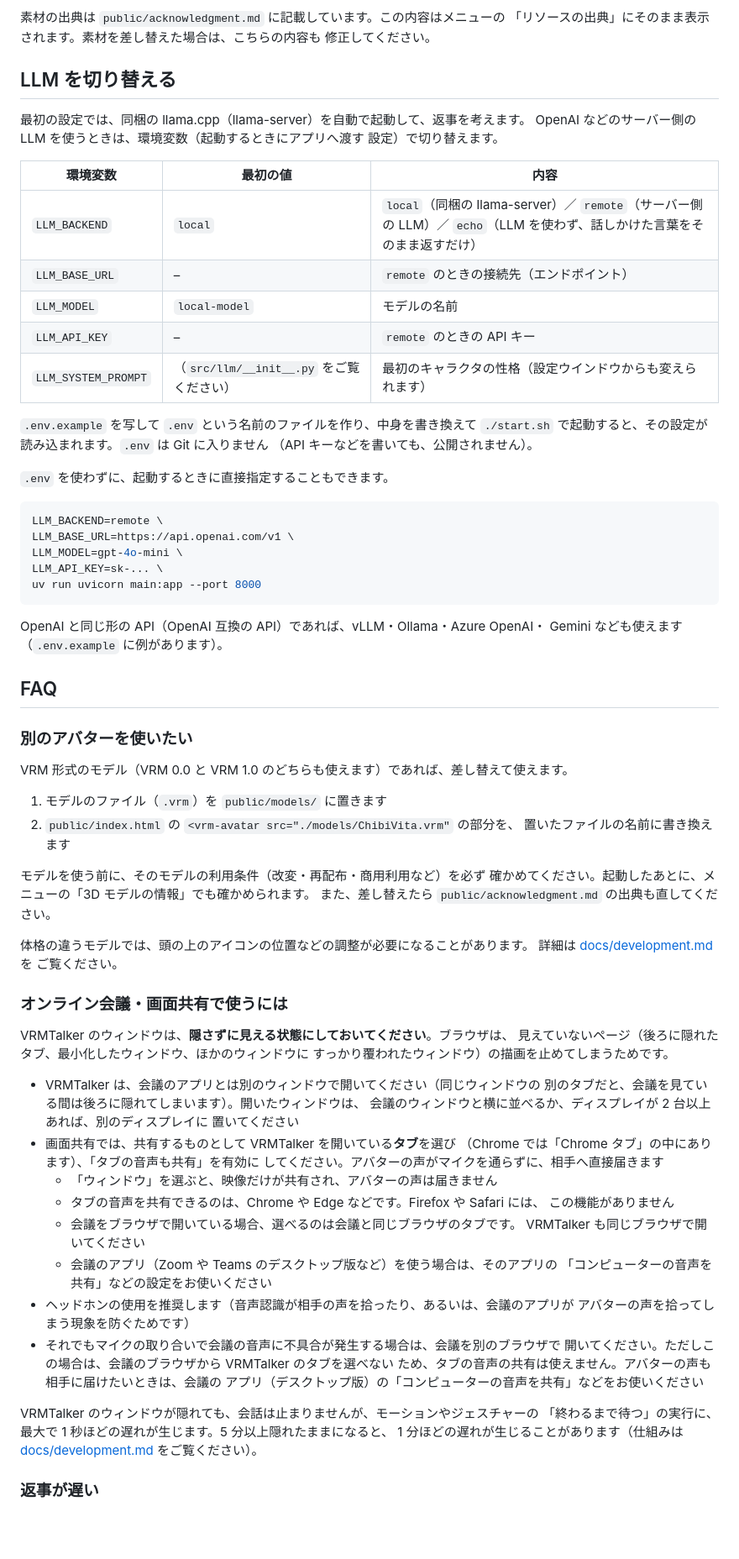
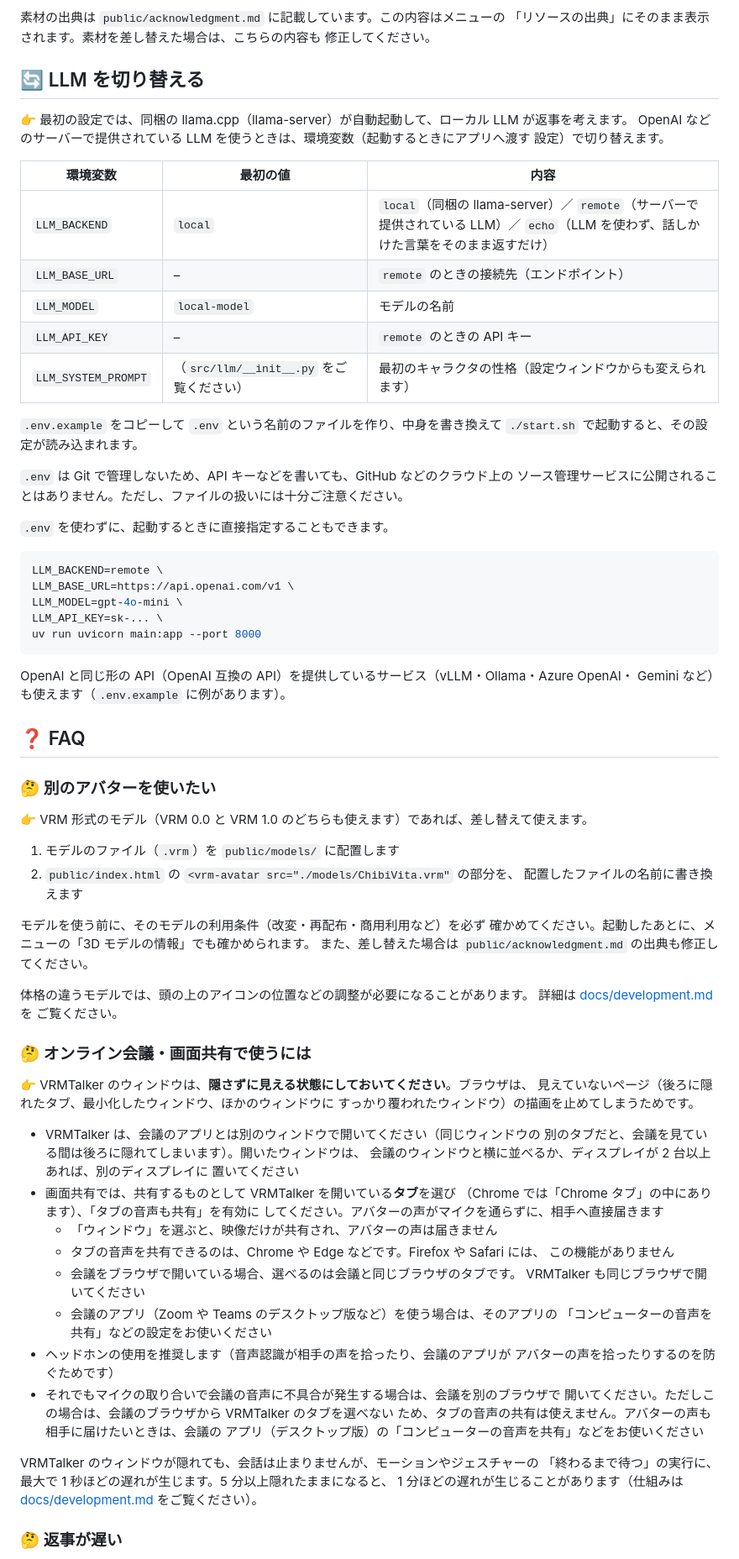
Before and after one commit to mizuki-tokyo/VRMTalker, a Markdown page: README.md, the part around one of its changes. Shown at 84% size. GitHub-like rendering; blank space fills up the shorter version.

````diff
--- a/README.md
+++ b/README.md
@@ -197,23 +198,26 @@ http://localhost:8000/api/speakers を開いても確かめられます。
 「リソースの出典」にそのまま表示されます。素材を差し替えた場合は、こちらの内容も
 修正してください。
 
-## LLM を切り替える
+<a id="llm-を切り替える"></a>
+## 🔄 LLM を切り替える
 
-最初の設定では、同梱の llama.cpp（llama-server）を自動で起動して、返事を考えます。
-OpenAI などのサーバー側の LLM を使うときは、環境変数（起動するときにアプリへ渡す
+👉 最初の設定では、同梱の llama.cpp（llama-server）が自動起動して、ローカル LLM が返事を考えます。
+OpenAI などのサーバーで提供されている LLM を使うときは、環境変数（起動するときにアプリへ渡す
 設定）で切り替えます。
 
 | 環境変数 | 最初の値 | 内容 |
 |---|---|---|
-| `LLM_BACKEND` | `local` | `local`（同梱の llama-server）／ `remote`（サーバー側の LLM）／ `echo`（LLM を使わず、話しかけた言葉をそのまま返すだけ） |
+| `LLM_BACKEND` | `local` | `local`（同梱の llama-server）／ `remote`（サーバーで提供されている LLM）／ `echo`（LLM を使わず、話しかけた言葉をそのまま返すだけ） |
 | `LLM_BASE_URL` | – | `remote` のときの接続先（エンドポイント） |
 | `LLM_MODEL` | `local-model` | モデルの名前 |
 | `LLM_API_KEY` | – | `remote` のときの API キー |
-| `LLM_SYSTEM_PROMPT` | （`src/llm/__init__.py` をご覧ください） | 最初のキャラクタの性格（設定ウインドウからも変えられます） |
+| `LLM_SYSTEM_PROMPT` | （`src/llm/__init__.py` をご覧ください） | 最初のキャラクタの性格（設定ウィンドウからも変えられます） |
 
-`.env.example` を写して `.env` という名前のファイルを作り、中身を書き換えて
-`./start.sh` で起動すると、その設定が読み込まれます。`.env` は Git に入りません
-（API キーなどを書いても、公開されません）。
+`.env.example` をコピーして `.env` という名前のファイルを作り、中身を書き換えて
+`./start.sh` で起動すると、その設定が読み込まれます。
+
+`.env` は Git で管理しないため、API キーなどを書いても、GitHub などのクラウド上の
+ソース管理サービスに公開されることはありません。ただし、ファイルの扱いには十分ご注意ください。
 
 `.env` を使わずに、起動するときに直接指定することもできます。
 
@@ -225,30 +229,31 @@ LLM_API_KEY=sk-... \
 uv run uvicorn main:app --port 8000
 ```
 
-OpenAI と同じ形の API（OpenAI 互換の API）であれば、vLLM・Ollama・Azure OpenAI・
-Gemini なども使えます（`.env.example` に例があります）。
+OpenAI と同じ形の API（OpenAI 互換の API）を提供しているサービス（vLLM・Ollama・Azure OpenAI・
+Gemini など）も使えます（`.env.example` に例があります）。
 
-## FAQ
+## ❓ FAQ
 
-### 別のアバターを使いたい
+### 🤔 別のアバターを使いたい
 
-VRM 形式のモデル（VRM 0.0 と VRM 1.0 のどちらも使えます）であれば、差し替えて使えます。
+👉 VRM 形式のモデル（VRM 0.0 と VRM 1.0 のどちらも使えます）であれば、差し替えて使えます。
 
-1. モデルのファイル（`.vrm`）を `public/models/` に置きます
+1. モデルのファイル（`.vrm`）を `public/models/` に配置します
 2. `public/index.html` の `<vrm-avatar src="./models/ChibiVita.vrm"` の部分を、
-   置いたファイルの名前に書き換えます
+   配置したファイルの名前に書き換えます
 
 モデルを使う前に、そのモデルの利用条件（改変・再配布・商用利用など）を必ず
 確かめてください。起動したあとに、メニューの「3D モデルの情報」でも確かめられます。
-また、差し替えたら `public/acknowledgment.md` の出典も直してください。
+また、差し替えた場合は `public/acknowledgment.md` の出典も修正してください。
 
 体格の違うモデルでは、頭の上のアイコンの位置などの調整が必要になることがあります。
 詳細は [docs/development.md](docs/development.md#アバターvrm-モデルを差し替える) を
 ご覧ください。
 
-### オンライン会議・画面共有で使うには
+<a id="オンライン会議画面共有で使うには"></a>
+### 🤔 オンライン会議・画面共有で使うには
 
-VRMTalker のウィンドウは、**隠さずに見える状態にしておいてください**。ブラウザは、
+👉 VRMTalker のウィンドウは、**隠さずに見える状態にしておいてください**。ブラウザは、
 見えていないページ（後ろに隠れたタブ、最小化したウィンドウ、ほかのウィンドウに
 すっかり覆われたウィンドウ）の描画を止めてしまうためです。
 
@@ -266,8 +271,8 @@ VRMTalker のウィンドウは、**隠さずに見える状態にしておい
     VRMTalker も同じブラウザで開いてください
   - 会議のアプリ（Zoom や Teams のデスクトップ版など）を使う場合は、そのアプリの
     「コンピューターの音声を共有」などの設定をお使いください
-- ヘッドホンの使用を推奨します（音声認識が相手の声を拾ったり、あるいは、会議のアプリが
-  アバターの声を拾ってしまう現象を防ぐためです）
+- ヘッドホンの使用を推奨します（音声認識が相手の声を拾ったり、会議のアプリが
+  アバターの声を拾ったりするのを防ぐためです）
 - それでもマイクの取り合いで会議の音声に不具合が発生する場合は、会議を別のブラウザで
   開いてください。ただしこの場合は、会議のブラウザから VRMTalker のタブを選べない
   ため、タブの音声の共有は使えません。アバターの声も相手に届けたいときは、会議の
@@ -278,5 +283,5 @@ VRMTalker のウィンドウが隠れても、会話は止まりませんが、
 1 分ほどの遅れが生じることがあります（仕組みは
 [docs/development.md](docs/development.md#画面が隠れているときの動き) をご覧ください）。
 
-### 返事が遅い
+### 🤔 返事が遅い
 
````
Also changed, not shown: other parts of README.md (+50 -44 lines).
